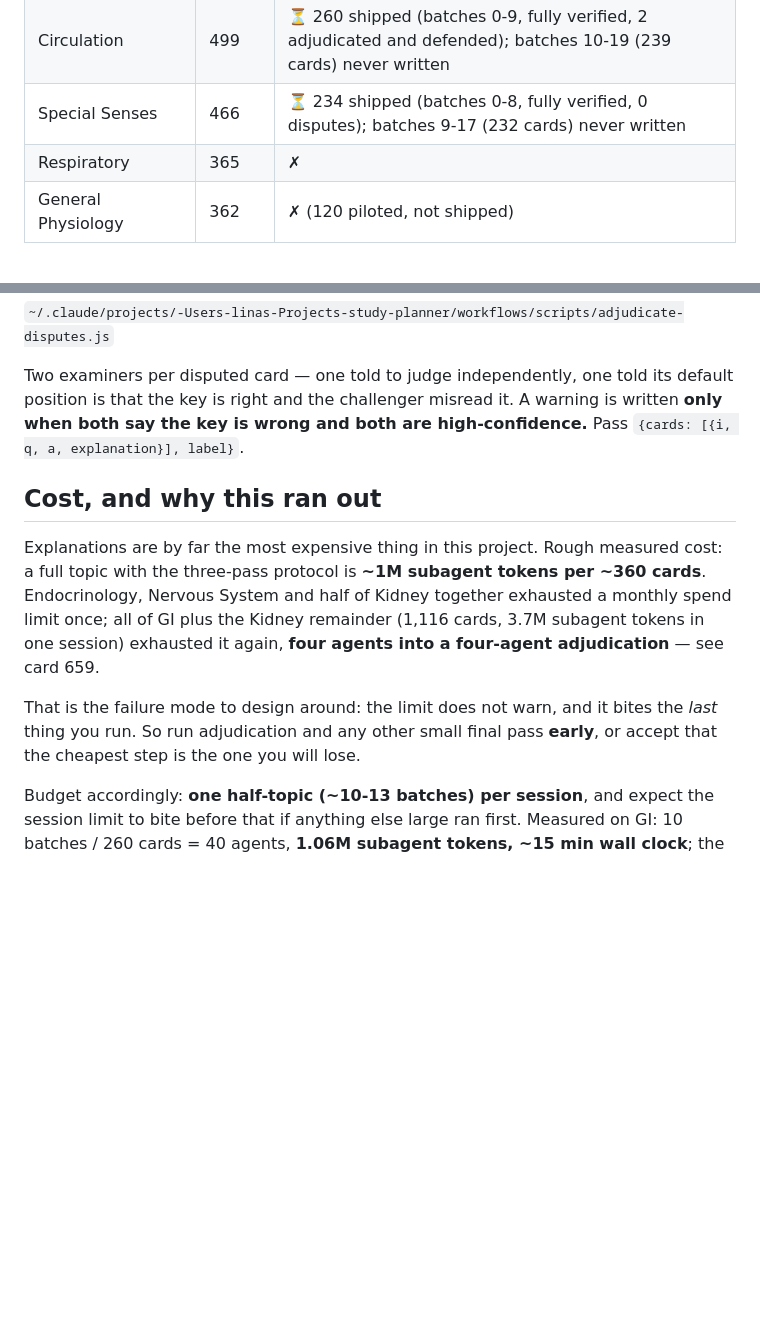
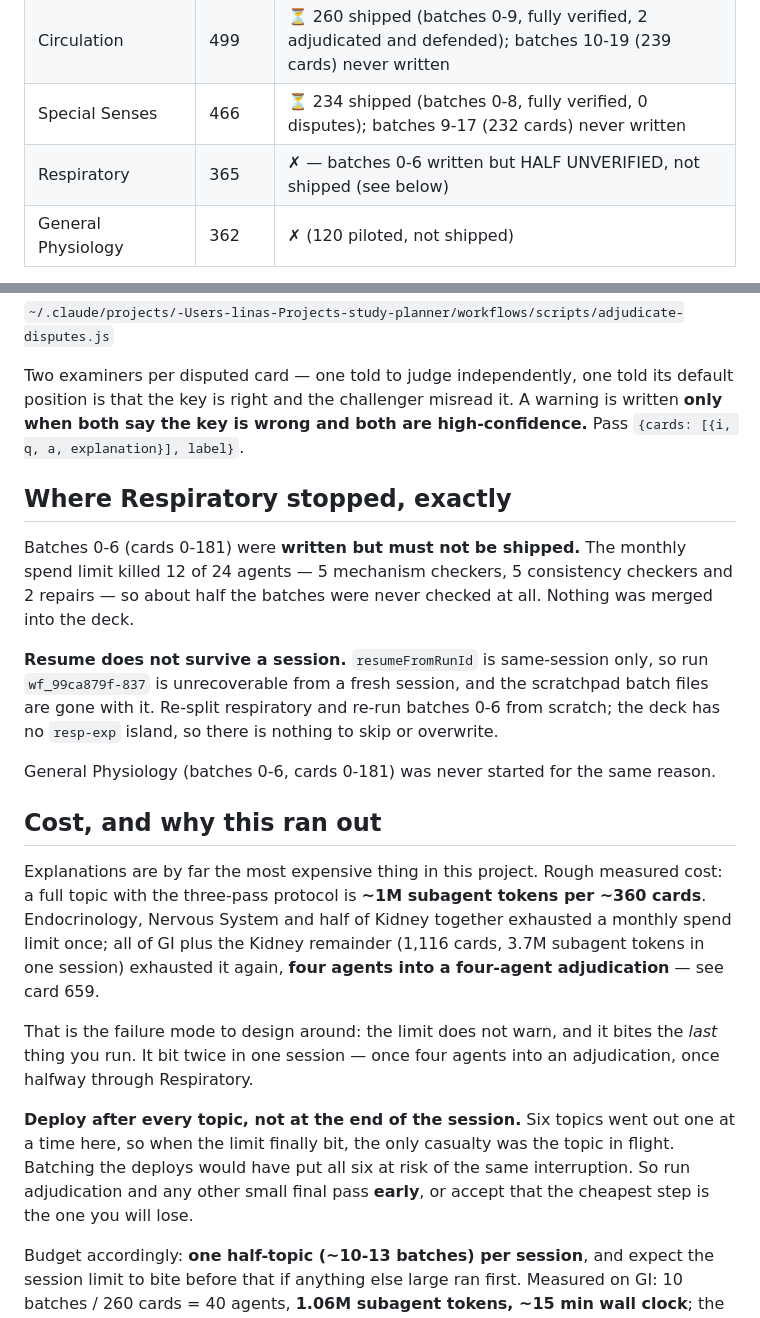
Before and after one commit to kadzidrogalinasdraven/study-planner, a Markdown page: CLAUDE.md, 2 parts joined by grey strips. Rendered like a GitHub page; blank space fills up the shorter version.

Commit message:
Record where Respiratory stopped and why it must not ship
The spend limit killed 12 of 24 agents mid-run -- 10 checkers and 2
repairs -- so roughly half of batches 0-6 were never verified. Written
but not merged; the deck has no resp-exp island.

Notes the constraint that matters for recovery: resumeFromRunId is
same-session only, so run wf_99ca879f-837 cannot be resumed from a fresh
session and respiratory must be re-split and re-run from scratch.

Also records the session's operational lesson -- deploy after every
topic rather than at the end, which is why six shipped topics survived
two separate limit hits untouched.

Co-Authored-By: Claude Opus 5 (1M context) <noreply@anthropic.com>

```diff
--- a/CLAUDE.md
+++ b/CLAUDE.md
@@ -232,7 +232,7 @@ not run, because the real rate is 5-10%. Partial results are parked in the scrat
 | Physiology of Blood | 602 | ⏳ 312 shipped (batches 0-11, fully verified, 0 disputes); batches 12-23 (290 cards) never written |
 | Circulation | 499 | ⏳ 260 shipped (batches 0-9, fully verified, 2 adjudicated and defended); batches 10-19 (239 cards) never written |
 | Special Senses | 466 | ⏳ 234 shipped (batches 0-8, fully verified, 0 disputes); batches 9-17 (232 cards) never written |
-| Respiratory | 365 | ✗ |
+| Respiratory | 365 | ✗ — batches 0-6 written but HALF UNVERIFIED, not shipped (see below) |
 | General Physiology | 362 | ✗ (120 piloted, not shipped) |
 
 Island ids so far: `endo-exp`, `nerv-exp`, `kid-exp`, `gi-exp`, `blood-exp`, `circ-exp`, `sens-exp`. **The `EXPL` key must be
@@ -339,6 +339,19 @@ Two examiners per disputed card — one told to judge independently, one told it
 that the key is right and the challenger misread it. A warning is written **only when both say the
 key is wrong and both are high-confidence.** Pass `{cards: [{i, q, a, explanation}], label}`.
 
+## Where Respiratory stopped, exactly
+
+Batches 0-6 (cards 0-181) were **written but must not be shipped.** The monthly spend limit killed 12
+of 24 agents — 5 mechanism checkers, 5 consistency checkers and 2 repairs — so about half the batches
+were never checked at all. Nothing was merged into the deck.
+
+**Resume does not survive a session.** `resumeFromRunId` is same-session only, so run
+`wf_99ca879f-837` is unrecoverable from a fresh session, and the scratchpad batch files are gone with
+it. Re-split respiratory and re-run batches 0-6 from scratch; the deck has no `resp-exp` island, so
+there is nothing to skip or overwrite.
+
+General Physiology (batches 0-6, cards 0-181) was never started for the same reason.
+
 ## Cost, and why this ran out
 
 Explanations are by far the most expensive thing in this project. Rough measured cost: a full topic
@@ -348,7 +361,12 @@ and half of Kidney together exhausted a monthly spend limit once; all of GI plus
 four-agent adjudication** — see card 659.
 
 That is the failure mode to design around: the limit does not warn, and it bites the *last* thing
-you run. So run adjudication and any other small final pass **early**, or accept that the cheapest
+you run. It bit twice in one session — once four agents into an adjudication, once halfway through
+Respiratory.
+
+**Deploy after every topic, not at the end of the session.** Six topics went out one at a time here,
+so when the limit finally bit, the only casualty was the topic in flight. Batching the deploys would
+have put all six at risk of the same interruption. So run adjudication and any other small final pass **early**, or accept that the cheapest
 step is the one you will lose.
 
 Budget accordingly: **one half-topic (~10-13 batches) per session**, and expect the session limit to
```
